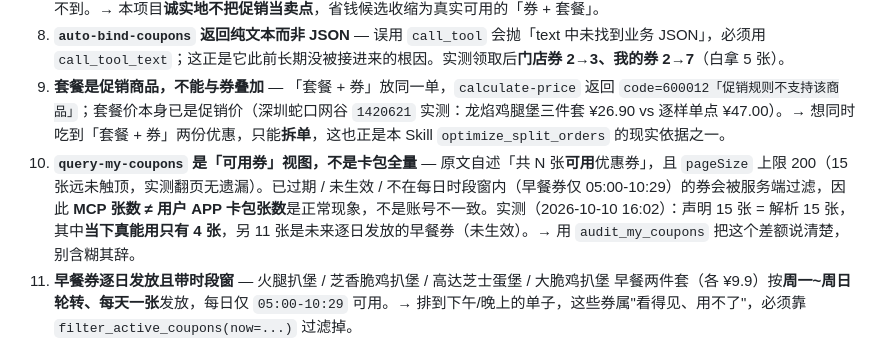
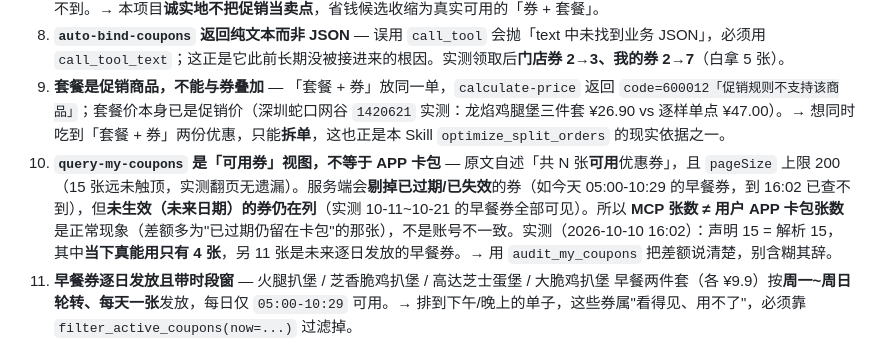
Before and after one commit to kedamano/MC_mcd-money-saver, a Markdown page: README.md, the part around the change. Rendered like a GitHub page.

Commit message:
chore: update README.md

```diff
--- a/README.md
+++ b/README.md
@@ -141,7 +141,7 @@
 7. **促销对企业团餐专属** — `query-promotions` 返回的 12 条规则 `beTypes` **全部为 `["6"]`（企业团餐）**，普通到店/外送拿不到。→ 本项目**诚实地不把促销当卖点**，省钱候选收缩为真实可用的「券 + 套餐」。
 8. **`auto-bind-coupons` 返回纯文本而非 JSON** — 误用 `call_tool` 会抛「text 中未找到业务 JSON」，必须用 `call_tool_text`；这正是它此前长期没被接进来的根因。实测领取后**门店券 2→3、我的券 2→7**（白拿 5 张）。
 9. **套餐是促销商品，不能与券叠加** — 「套餐 + 券」放同一单，`calculate-price` 返回 `code=600012「促销规则不支持该商品」`；套餐价本身已是促销价（深圳蛇口网谷 `1420621` 实测：龙焰鸡腿堡三件套 ¥26.90 vs 逐样单点 ¥47.00）。→ 想同时吃到「套餐 + 券」两份优惠，只能**拆单**，这也正是本 Skill `optimize_split_orders` 的现实依据之一。
-10. **`query-my-coupons` 是「可用券」视图，不是卡包全量** — 原文自述「共 N 张**可用**优惠券」，且 `pageSize` 上限 200（15 张远未触顶，实测翻页无遗漏）。已过期 / 未生效 / 不在每日时段窗内（早餐券仅 05:00-10:29）的券会被服务端过滤，因此 **MCP 张数 ≠ 用户 APP 卡包张数**是正常现象，不是账号不一致。实测（2026-10-10 16:02）：声明 15 张 = 解析 15 张，其中**当下真能用只有 4 张**，另 11 张是未来逐日发放的早餐券（未生效）。→ 用 `audit_my_coupons` 把这个差额说清楚，别含糊其辞。
+10. **`query-my-coupons` 是「可用券」视图，不等于 APP 卡包** — 原文自述「共 N 张**可用**优惠券」，且 `pageSize` 上限 200（15 张远未触顶，实测翻页无遗漏）。服务端会**剔掉已过期/已失效**的券（如今天 05:00-10:29 的早餐券，到 16:02 已查不到），但**未生效（未来日期）的券仍在列**（实测 10-11~10-21 的早餐券全部可见）。所以 **MCP 张数 ≠ 用户 APP 卡包张数**是正常现象（差额多为"已过期仍留在卡包"的那张），不是账号不一致。实测（2026-10-10 16:02）：声明 15 = 解析 15，其中**当下真能用只有 4 张**，另 11 张是未来逐日发放的早餐券。→ 用 `audit_my_coupons` 把差额说清楚，别含糊其辞。
 11. **早餐券逐日发放且带时段窗** — 火腿扒堡 / 芝香脆鸡扒堡 / 高达芝士蛋堡 / 大脆鸡扒堡 早餐两件套（各 ¥9.9）按**周一~周日轮转、每天一张**发放，每日仅 `05:00-10:29` 可用。→ 排到下午/晚上的单子，这些券属"看得见、用不了"，必须靠 `filter_active_coupons(now=...)` 过滤掉。
 
 **自动化验证**：`pytest` 回归 **175 用例**（离线 **170 passed** + 真实 live **4** + 1 例真实下单受保护默认跳过）。其中 `test_live_end_to_end` 走项目自带 Python 客户端（`mcd_client.py`，纯标准库）真实连通 `initialize → list_tools(35) → now-time-info`；`test_live_calibration` 用真实返回值校准本地价格模型与官方一致；`test_scale_pruning` / `test_topk_pruning` 以 40 组随机用例证明**分支限界与暴力枚举同解**（单最优 + Top-K 两条路径）；`test_one_coupon_rule` 锁定**每单至多一张券**；`test_split_orders` 验证**拆分下单**（含外送配送费权衡）；`test_delivery_contract` 锁定**外送配送费/打包费构成与券渠道限制**；`test_auto_bind` 锁定**领券扩池**；`test_combo_optimizer` 以暴力基准验证**套餐最优购买**；`test_store_optimizer` 验证**多店比价 + 距离权衡**；`test_promotions_scope` 锁定**促销仅企业团餐**的真实结论；`test_coupon_channel` 锁定**券渠道本地前置过滤**；`test_pricing_rejection` 锁定**被官方拒绝的候选绝不胜出**；`test_addon_optimize` 锁定**凑单加量与净收益判定**；`test_coupon_audit` 锁定**券数核对口径**（声明数 vs 解析数 vs 当时可用数）。
```
